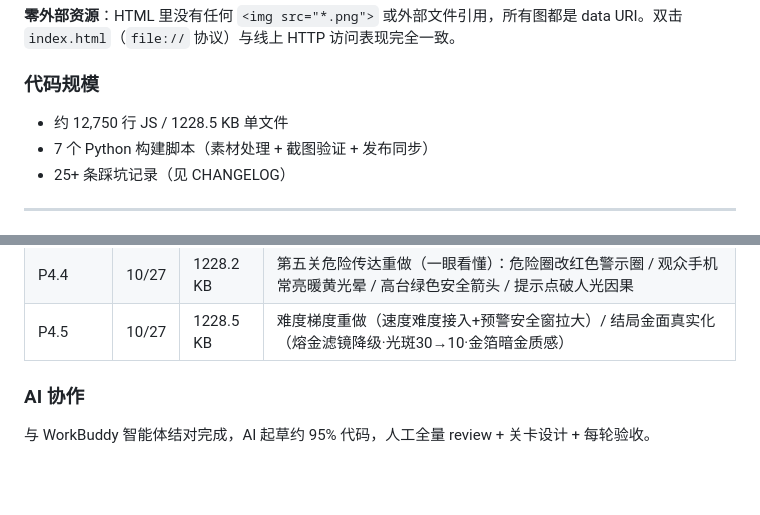
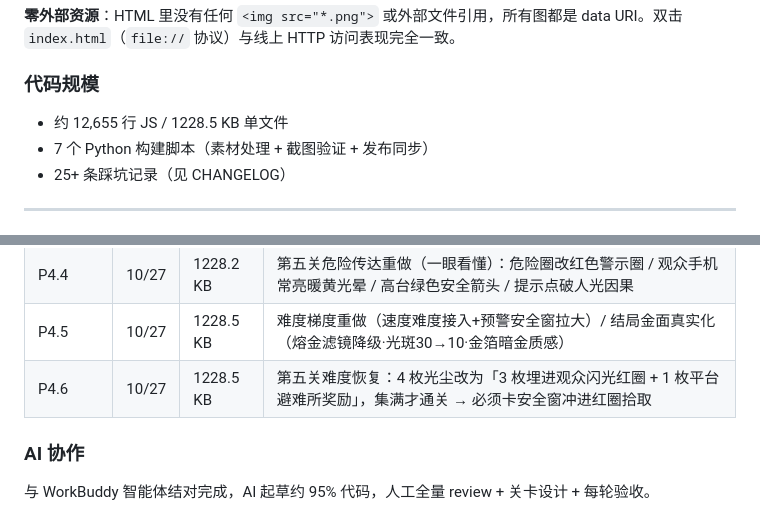
Before and after one commit to xiangsir4088/sanxingdui-game, a Markdown page: README.md, 2 parts joined by grey strips. GitHub-like rendering; blank space fills up the shorter version.

```diff
--- a/README.md
+++ b/README.md
@@ -89,7 +89,7 @@ SenseNova U1.5 Lite 文生图 (PNG 2048x2048, 4~5MB)
 
 ### 代码规模
 
-- 约 12,750 行 JS / 1228.5 KB 单文件
+- 约 12,655 行 JS / 1228.5 KB 单文件
 - 7 个 Python 构建脚本（素材处理 + 截图验证 + 发布同步）
 - 25+ 条踩坑记录（见 CHANGELOG）
 
@@ -116,6 +116,7 @@ SenseNova U1.5 Lite 文生图 (PNG 2048x2048, 4~5MB)
 | P4.3 | 10/27 | 1227.5 KB | 第五关第二波（第一人称验证）：玩家金色呼吸环 / 地面抬亮成石板路 / 观众手机常亮·轮廓光 / 危险圈常态可读 / 高台提示前移 x=380 |
 | P4.4 | 10/27 | 1228.2 KB | 第五关危险传达重做（一眼看懂）：危险圈改红色警示圈 / 观众手机常亮暖黄光晕 / 高台绿色安全箭头 / 提示点破人光因果 |
 | P4.5 | 10/27 | 1228.5 KB | 难度梯度重做（速度难度接入+预警安全窗拉大）/ 结局金面真实化（熔金滤镜降级·光斑30→10·金箔暗金质感） |
+| P4.6 | 10/27 | 1228.5 KB | 第五关难度恢复：4 枚光尘改为「3 枚埋进观众闪光红圈 + 1 枚平台避难所奖励」，集满才通关 → 必须卡安全窗冲进红圈拾取 |
 
 ### AI 协作
 
```
